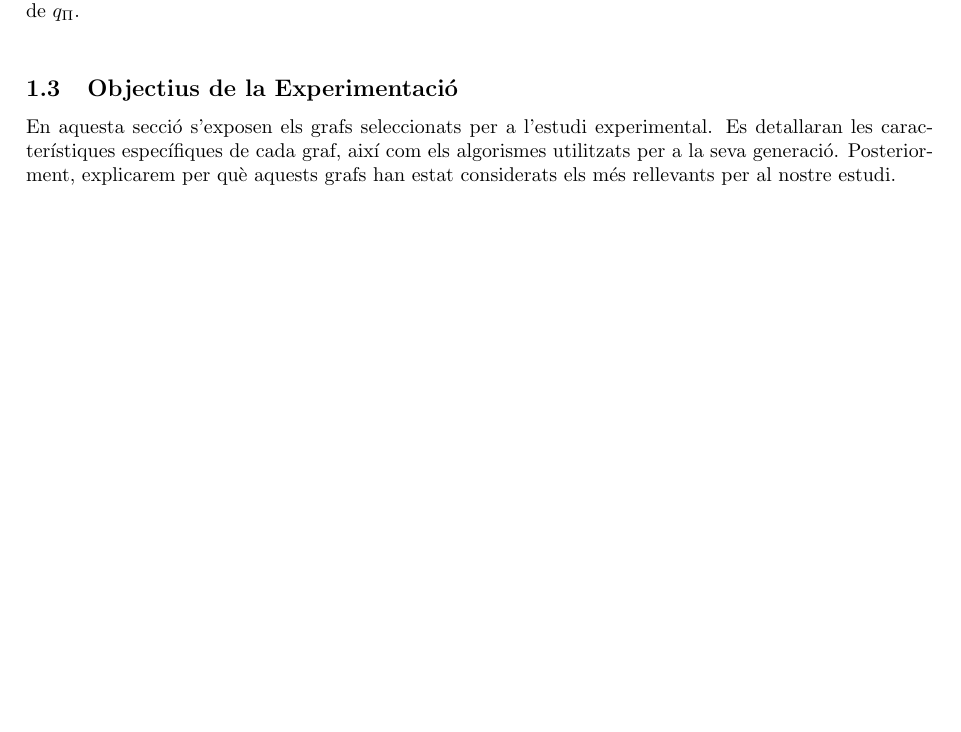
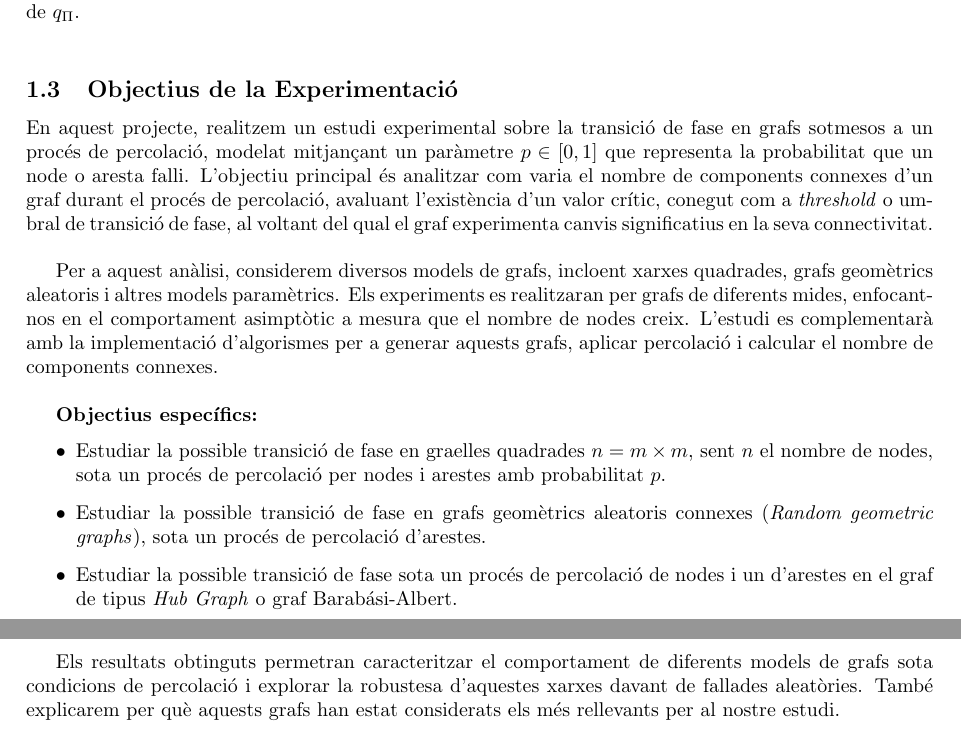
Before and after one commit to Willyllem88/PercolationConnectivity, a LaTeX document (Latex/docu-PercCon.tex): part of page 3 of 20 before the commit and two parts of pages 3 and 4 of 21 after it, the two joined at a grey line, cut so that both start at the same text, the shorter picture padded with empty space. Compiled offline with pdfLaTeX.

Commit message:
Més info 1.3

```diff
--- a/Latex/docu-PercCon.tex
+++ b/Latex/docu-PercCon.tex
@@ -56,10 +56,22 @@
 
 	Quan s'ha obtingut aquest resultat, diem que la propietat $\Pi$ presenta una transició de fase al voltant de $q_{\Pi}$. \\
 
-
 	\subsection{Objectius de la Experimentació}
 
-	En aquesta secció s'exposen els grafs seleccionats per a l'estudi experimental. Es detallaran les característiques específiques de cada graf, així com els algorismes utilitzats per a la seva generació. Posteriorment, explicarem per què aquests grafs han estat considerats els més rellevants per al nostre estudi.
+	En aquest projecte, realitzem un estudi experimental sobre la transició de fase en grafs sotmesos a un procés de percolació, modelat mitjançant un paràmetre \( p \in [0, 1] \) que representa la probabilitat que un node o aresta falli. L'objectiu principal és analitzar com varia el nombre de components connexes d'un graf durant el procés de percolació, avaluant l'existència d'un valor crític, conegut com a \textit{threshold} o umbral de transició de fase, al voltant del qual el graf experimenta canvis significatius en la seva connectivitat. \\
+
+	Per a aquest anàlisi, considerem diversos models de grafs, incloent xarxes quadrades, grafs geomètrics aleatoris i altres models paramètrics. Els experiments es realitzaran per grafs de diferents mides, enfocant-nos en el comportament asimptòtic a mesura que el nombre de nodes creix. L'estudi es complementarà amb la implementació d'algorismes per a generar aquests grafs, aplicar percolació i calcular el nombre de components connexes. \\
+
+	\textbf{Objectius específics:}
+	\begin{itemize}
+		\item Estudiar la possible transició de fase en graelles quadrades \( n = m \times m \), sent \( n \) el nombre de nodes, sota un procés de percolació per nodes i arestes amb probabilitat \( p \).
+		\item Estudiar la possible transició de fase en grafs geomètrics aleatoris connexes (\textit{Random geometric graphs}), sota un procés de percolació d’arestes.
+		\item Estudiar la possible transició de fase sota un procés de percolació de nodes i un d'arestes en el graf de tipus \textit{Hub Graph} o graf Barabási-Albert.
+	\end{itemize}
+
+	Els resultats obtinguts permetran caracteritzar el comportament de diferents models de grafs sota condicions de percolació i explorar la robustesa d'aquestes xarxes davant de fallades aleatòries. També explicarem per què aquests grafs han estat considerats els més rellevants per al nostre estudi.
+
+
 	\newpage
 	\section{Grafs Seleccionats}
 	En aquesta secció s'exposen els grafs seleccionats per a l'estudi experimental. Concretament, explicarem les peculiaritats de cada graf. Així mateix, es detallaran els algorismes utilitzats per a la generació de cada tipus de graf. Posteriorment, exposarem per que aquests son els que mes ens han semblat interresants per fer l'estudi.
```
Also changed, not shown: Latex/docu-PercCon.pdf, Latex/docu-PercCon.tex (6 more changed lines).
